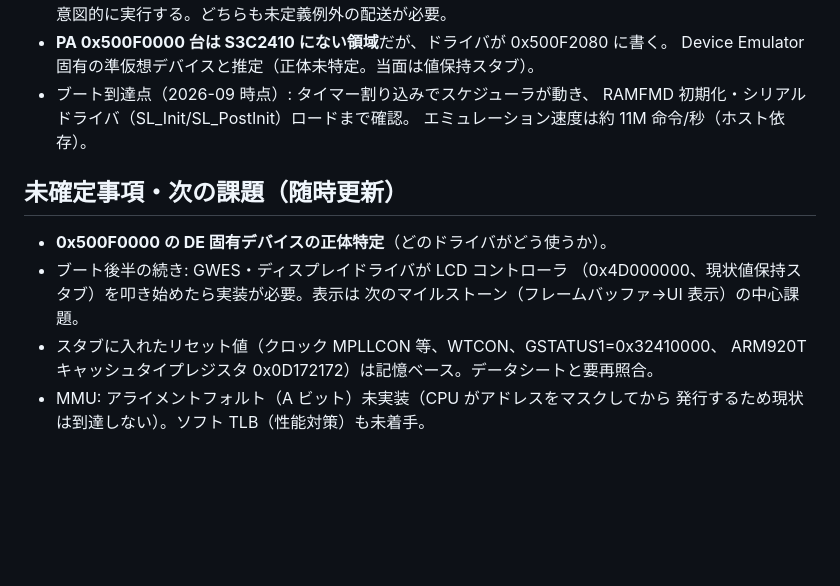
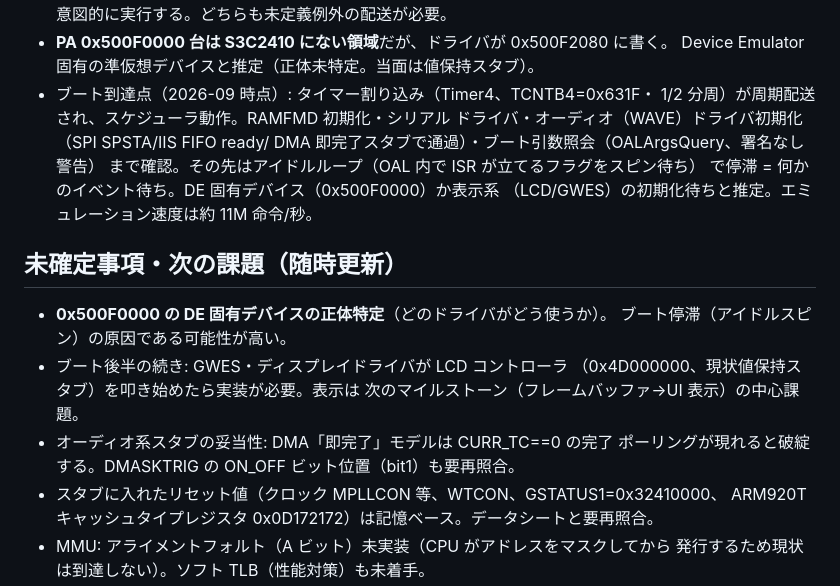
Before and after one commit to mikuta0407/CErulean, a Markdown page: CLAUDE.md, the part around the change. GitHub-like rendering; blank space fills up the shorter version.

Commit message:
CLAUDE.md: ブート到達点と停滞原因の調査結果を更新
Co-Authored-By: Claude Fable 5 <noreply@anthropic.com>

```diff
--- a/CLAUDE.md
+++ b/CLAUDE.md
@@ -70,16 +70,23 @@ cmd/cerulean → machine/smdk2410 → { cpu/arm, mmu, bus, device/s3c2410, loade
   （bits[27:25]=011,bit4=1）の命令を意図的に実行する。どちらも未定義例外の配送が必要。
 - **PA 0x500F0000 台は S3C2410 にない領域**だが、ドライバが 0x500F2080 に書く。
   Device Emulator 固有の準仮想デバイスと推定（正体未特定。当面は値保持スタブ）。
-- ブート到達点（2026-09 時点）: タイマー割り込みでスケジューラが動き、
-  RAMFMD 初期化・シリアルドライバ（SL_Init/SL_PostInit）ロードまで確認。
-  エミュレーション速度は約 11M 命令/秒（ホスト依存）。
+- ブート到達点（2026-09 時点）: タイマー割り込み（Timer4、TCNTB4=0x631F・
+  1/2 分周）が周期配送され、スケジューラ動作。RAMFMD 初期化・シリアル
+  ドライバ・オーディオ（WAVE）ドライバ初期化（SPI SPSTA/IIS FIFO ready/
+  DMA 即完了スタブで通過）・ブート引数照会（OALArgsQuery、署名なし警告）
+  まで確認。その先はアイドルループ（OAL 内で ISR が立てるフラグをスピン待ち）
+  で停滞 = 何かのイベント待ち。DE 固有デバイス（0x500F0000）か表示系
+  （LCD/GWES）の初期化待ちと推定。エミュレーション速度は約 11M 命令/秒。
 
 ## 未確定事項・次の課題（随時更新）
 
 - **0x500F0000 の DE 固有デバイスの正体特定**（どのドライバがどう使うか）。
+  ブート停滞（アイドルスピン）の原因である可能性が高い。
 - ブート後半の続き: GWES・ディスプレイドライバが LCD コントローラ
   （0x4D000000、現状値保持スタブ）を叩き始めたら実装が必要。表示は
   次のマイルストーン（フレームバッファ→UI 表示）の中心課題。
+- オーディオ系スタブの妥当性: DMA「即完了」モデルは CURR_TC==0 の完了
+  ポーリングが現れると破綻する。DMASKTRIG の ON_OFF ビット位置（bit1）も要再照合。
 - スタブに入れたリセット値（クロック MPLLCON 等、WTCON、GSTATUS1=0x32410000、
   ARM920T キャッシュタイプレジスタ 0x0D172172）は記憶ベース。データシートと要再照合。
 - MMU: アライメントフォルト（A ビット）未実装（CPU がアドレスをマスクしてから
```
